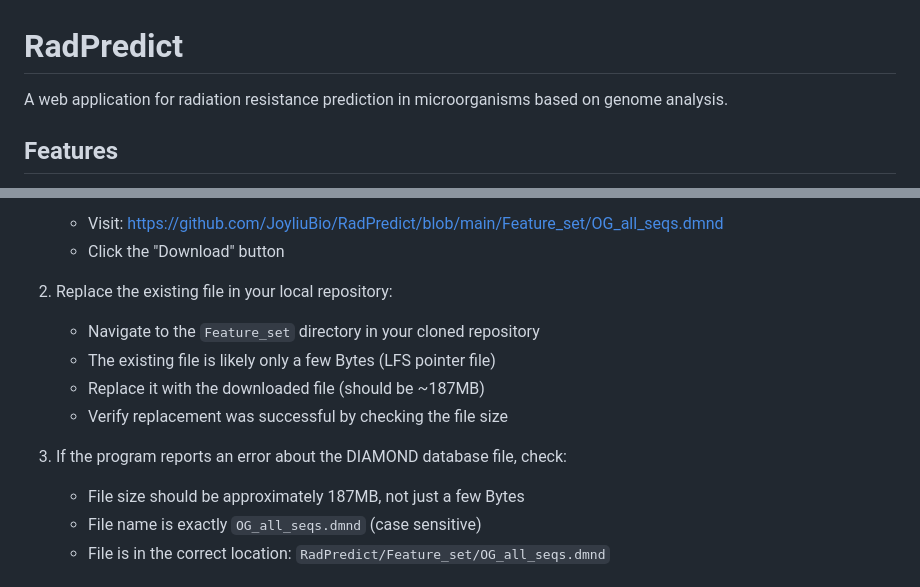
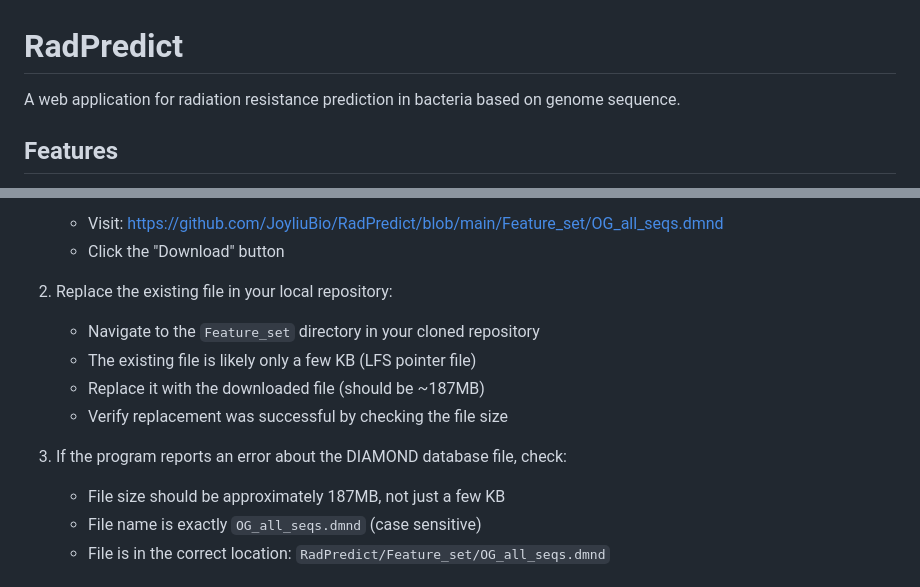
Before and after one commit to JoyliuBio/RadPredict, a Markdown page: README.md, 2 parts joined by grey strips. Drawn GitHub-style.

```diff
--- a/README.md
+++ b/README.md
@@ -1,6 +1,6 @@
 # RadPredict
 
-A web application for radiation resistance prediction in microorganisms based on genome analysis.
+A web application for radiation resistance prediction in bacteria based on genome sequence.
 
 ## Features
 
@@ -70,12 +70,12 @@ If you're having issues with Git LFS, you can manually download the large file:
 
 2. Replace the existing file in your local repository:
    - Navigate to the `Feature_set` directory in your cloned repository
-   - The existing file is likely only a few Bytes (LFS pointer file)
+   - The existing file is likely only a few KB (LFS pointer file)
    - Replace it with the downloaded file (should be ~187MB)
    - Verify replacement was successful by checking the file size
 
 3. If the program reports an error about the DIAMOND database file, check:
-   - File size should be approximately 187MB, not just a few Bytes
+   - File size should be approximately 187MB, not just a few KB
    - File name is exactly `OG_all_seqs.dmnd` (case sensitive)
    - File is in the correct location: `RadPredict/Feature_set/OG_all_seqs.dmnd`
 
```
